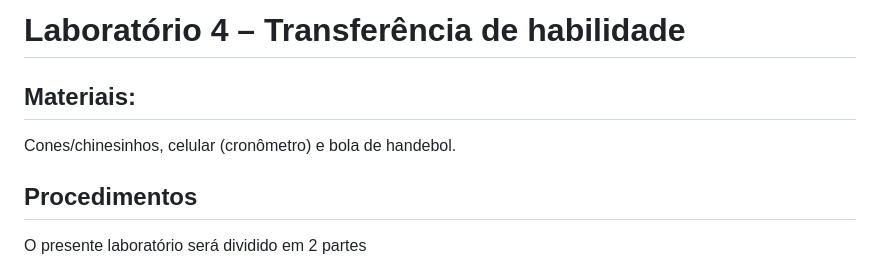
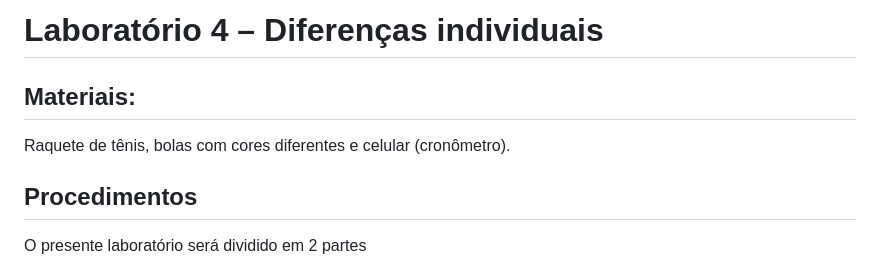
Before and after one commit to apolinario-souza/teaching, a Markdown page: AprendizagemMotora(EFI04168)/Lab/Lab3.md, the part around one of its changes. GitHub-like rendering.

```diff
--- a/AprendizagemMotora(EFI04168)/Lab/Lab3.md
+++ b/AprendizagemMotora(EFI04168)/Lab/Lab3.md
@@ -1,8 +1,8 @@
-# Laboratório 4 – Transferência de habilidade
+# Laboratório 4 – Diferenças individuais
 
 ## Materiais:
 
-Cones/chinesinhos, celular (cronômetro) e  bola de handebol.
+Raquete de tênis, bolas com cores diferentes e celular (cronômetro).
 
 ## Procedimentos
 
```
Also changed, not shown: other parts of AprendizagemMotora(EFI04168)/Lab/Lab3.md (+8 -2 lines).
